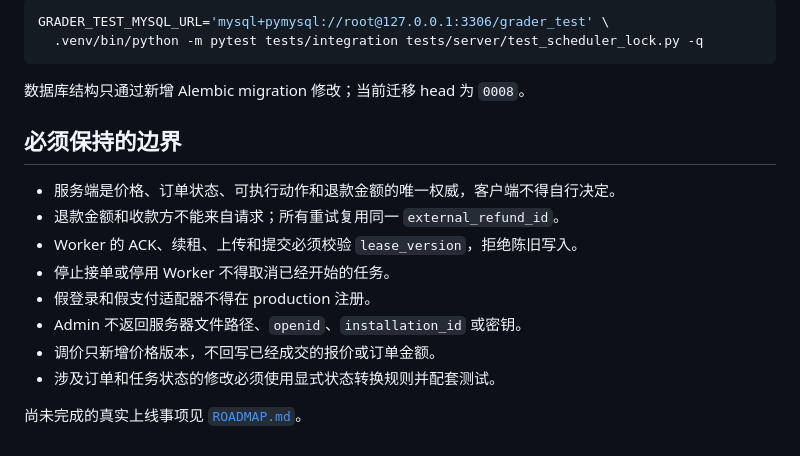
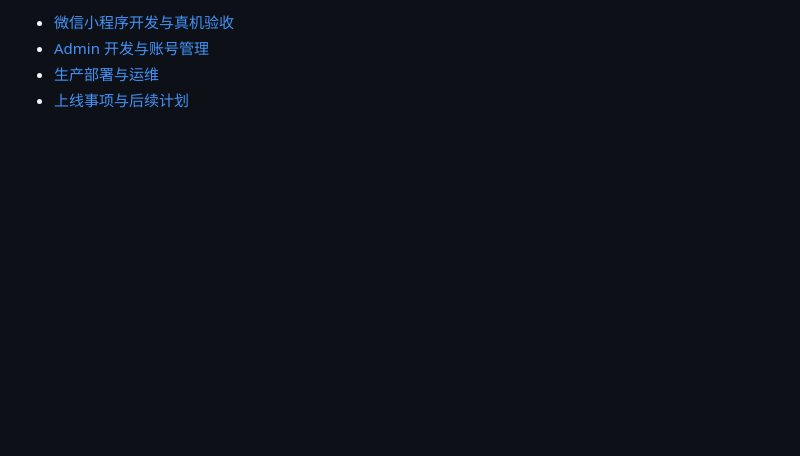
Before and after one commit to dct-cell/ai-grading-miniapp, a Markdown page: README.md, the part around one of its changes. Rendered like a GitHub page; blank space fills up the shorter version.

````diff
--- a/README.md
+++ b/README.md
@@ -175,20 +106,5 @@ cd admin && npm ci && npm test && npm run build
 
-```bash
-GRADER_TEST_MYSQL_URL='mysql+pymysql://root@127.0.0.1:3306/grader_test' \
-  .venv/bin/python -m pytest tests/integration tests/server/test_scheduler_lock.py -q
-```
-
-数据库结构只通过新增 Alembic migration 修改；当前迁移 head 为 `0008`。
-
-## 必须保持的边界
-
-- 服务端是价格、订单状态、可执行动作和退款金额的唯一权威，客户端不得自行决定。
-- 退款金额和收款方不能来自请求；所有重试复用同一 `external_refund_id`。
-- Worker 的 ACK、续租、上传和提交必须校验 `lease_version`，拒绝陈旧写入。
-- 停止接单或停用 Worker 不得取消已经开始的任务。
-- 假登录和假支付适配器不得在 production 注册。
-- Admin 不返回服务器文件路径、`openid`、`installation_id` 或密钥。
-- 调价只新增价格版本，不回写已经成交的报价或订单金额。
-- 涉及订单和任务状态的修改必须使用显式状态转换规则并配套测试。
-
-尚未完成的真实上线事项见 [`ROADMAP.md`](ROADMAP.md)。
+- [微信小程序开发与真机验收](miniapp/README.md)
+- [Admin 开发与账号管理](admin/README.md)
+- [生产部署与运维](ops/README.md)
+- [上线事项与后续计划](ROADMAP.md)
````
Also changed, not shown: other parts of README.md (+43 -112 lines), 1 other file.
